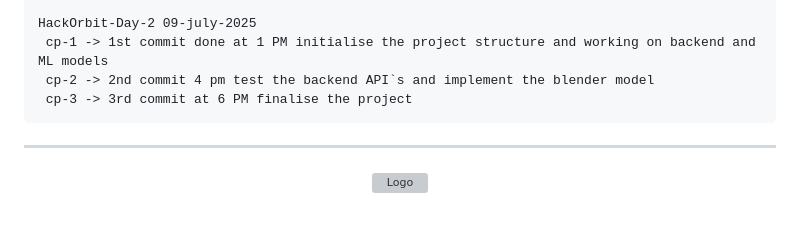
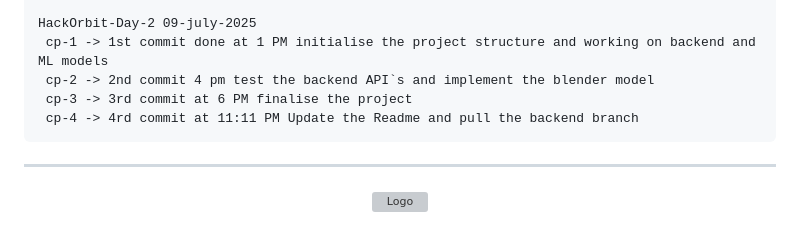
Before and after one commit to MAanas078/HackOrbit-ILLUMINATI, a Markdown page: README.md, the part around the change. Drawn GitHub-style; grey boxes are pictures that could not be loaded.

````diff
--- a/README.md
+++ b/README.md
@@ -10,6 +10,7 @@ HackOrbit-Day-2 09-july-2025
  cp-1 -> 1st commit done at 1 PM initialise the project structure and working on backend and ML models
  cp-2 -> 2nd commit 4 pm test the backend API`s and implement the blender model
  cp-3 -> 3rd commit at 6 PM finalise the project
+ cp-4 -> 4rd commit at 11:11 PM Update the Readme and pull the backend branch
 ```
 
 ---
````
